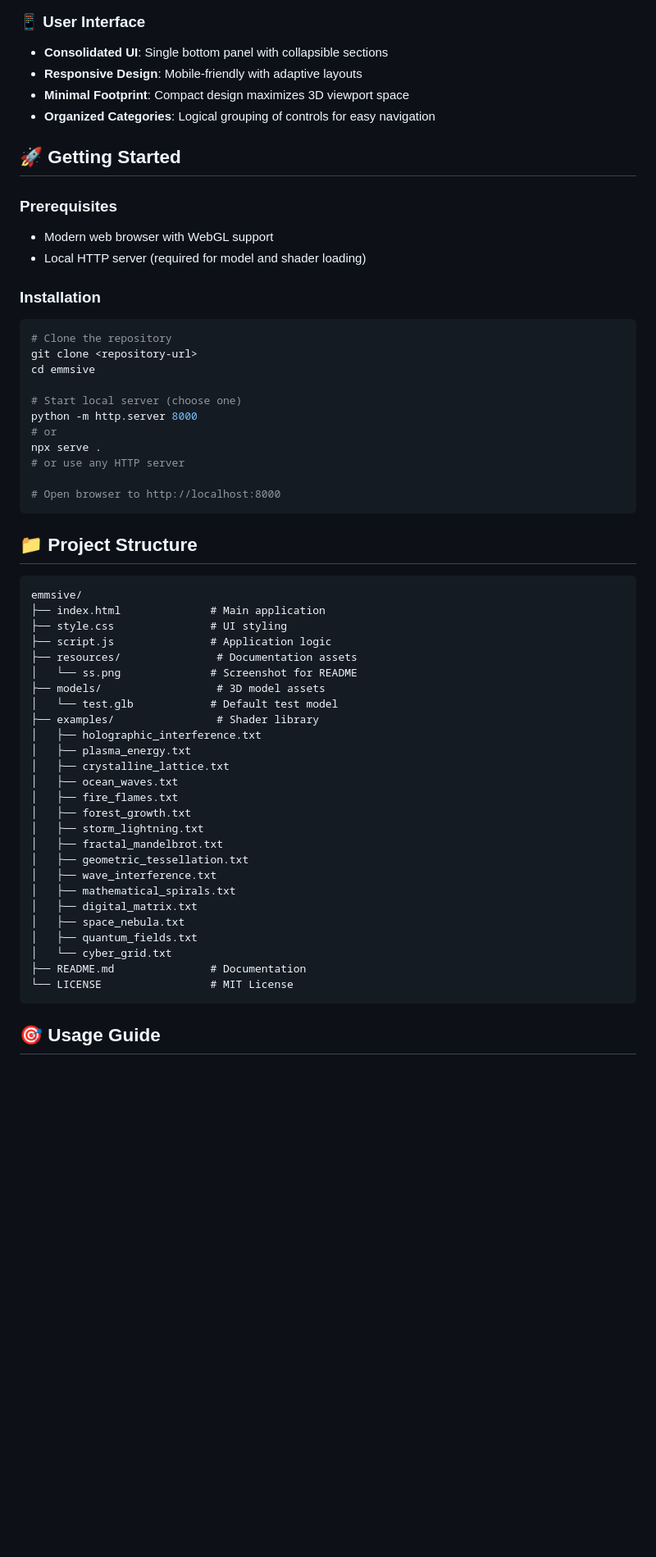
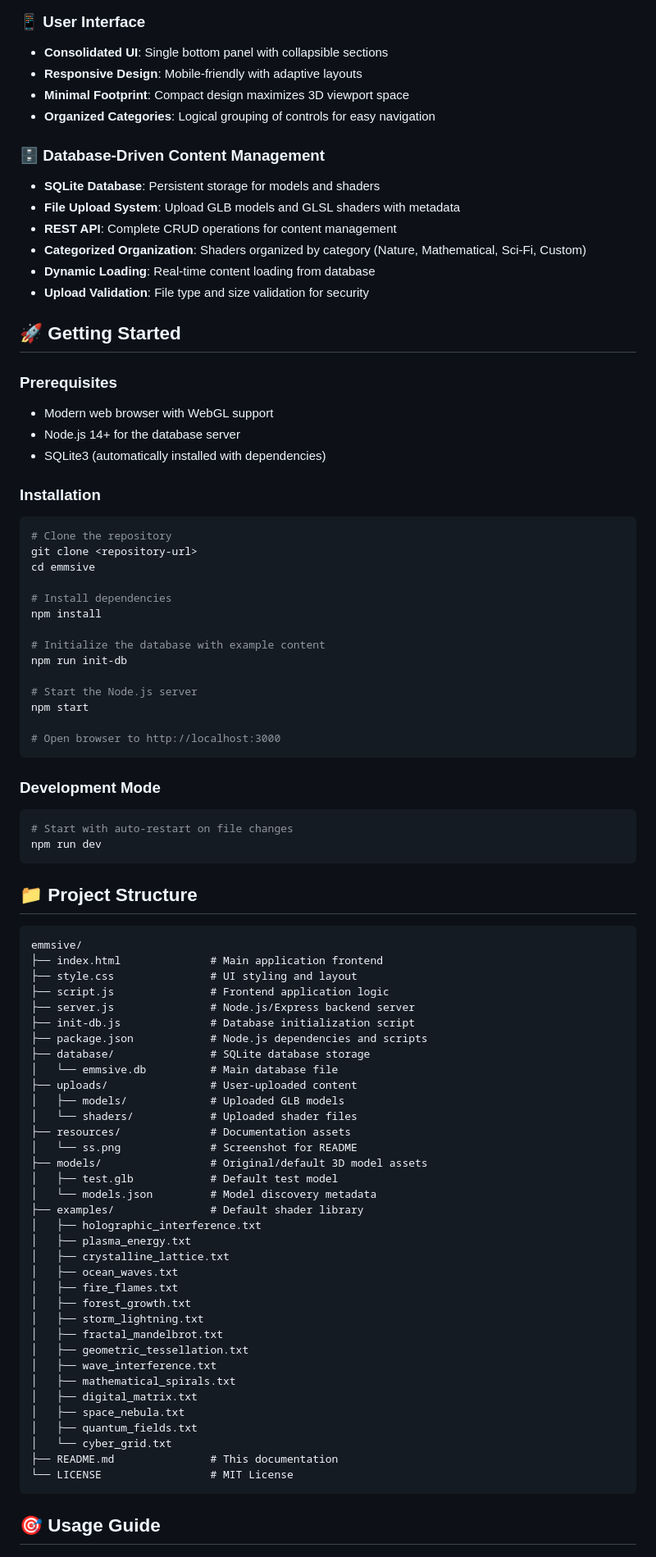
Before and after one commit to CMDann/emissive-glb-webgl, a Markdown page: README.md, the part around one of its changes. Shown at 82% size. GitHub-like rendering; blank space fills up the shorter version.

Commit message:
Added more documentation

````diff
--- a/README.md
+++ b/README.md
@@ -44,11 +44,20 @@ A comprehensive interactive 3D web application built with Three.js featuring adv
 - **Minimal Footprint**: Compact design maximizes 3D viewport space
 - **Organized Categories**: Logical grouping of controls for easy navigation
 
+### 🗄️ **Database-Driven Content Management**
+- **SQLite Database**: Persistent storage for models and shaders
+- **File Upload System**: Upload GLB models and GLSL shaders with metadata
+- **REST API**: Complete CRUD operations for content management
+- **Categorized Organization**: Shaders organized by category (Nature, Mathematical, Sci-Fi, Custom)
+- **Dynamic Loading**: Real-time content loading from database
+- **Upload Validation**: File type and size validation for security
+
 ## 🚀 Getting Started
 
 ### Prerequisites
 - Modern web browser with WebGL support
-- Local HTTP server (required for model and shader loading)
+- Node.js 14+ for the database server
+- SQLite3 (automatically installed with dependencies)
 
 ### Installation
 ```bash
@@ -56,27 +65,45 @@ A comprehensive interactive 3D web application built with Three.js featuring adv
 git clone <repository-url>
 cd emmsive
 
-# Start local server (choose one)
-python -m http.server 8000
-# or
-npx serve .
-# or use any HTTP server
+# Install dependencies
+npm install
 
-# Open browser to http://localhost:8000
+# Initialize the database with example content
+npm run init-db
+
+# Start the Node.js server
+npm start
+
+# Open browser to http://localhost:3000
+```
+
+### Development Mode
+```bash
+# Start with auto-restart on file changes
+npm run dev
 ```
 
 ## 📁 Project Structure
 
 ```
 emmsive/
-├── index.html              # Main application
-├── style.css               # UI styling
-├── script.js               # Application logic
-├── resources/               # Documentation assets
+├── index.html              # Main application frontend
+├── style.css               # UI styling and layout
+├── script.js               # Frontend application logic
+├── server.js               # Node.js/Express backend server
+├── init-db.js              # Database initialization script
+├── package.json            # Node.js dependencies and scripts
+├── database/               # SQLite database storage
+│   └── emmsive.db          # Main database file
+├── uploads/                # User-uploaded content
+│   ├── models/             # Uploaded GLB models
+│   └── shaders/            # Uploaded shader files
+├── resources/              # Documentation assets
 │   └── ss.png              # Screenshot for README
-├── models/                  # 3D model assets
-│   └── test.glb            # Default test model
-├── examples/                # Shader library
+├── models/                 # Original/default 3D model assets
+│   ├── test.glb            # Default test model
+│   └── models.json         # Model discovery metadata
+├── examples/               # Default shader library
 │   ├── holographic_interference.txt
 │   ├── plasma_energy.txt
 │   ├── crystalline_lattice.txt
@@ -92,7 +119,7 @@ emmsive/
 │   ├── space_nebula.txt
 │   ├── quantum_fields.txt
 │   └── cyber_grid.txt
-├── README.md               # Documentation
+├── README.md               # This documentation
 └── LICENSE                 # MIT License
 ```
 
````
Also changed, not shown: other parts of README.md (+33 -10 lines).
